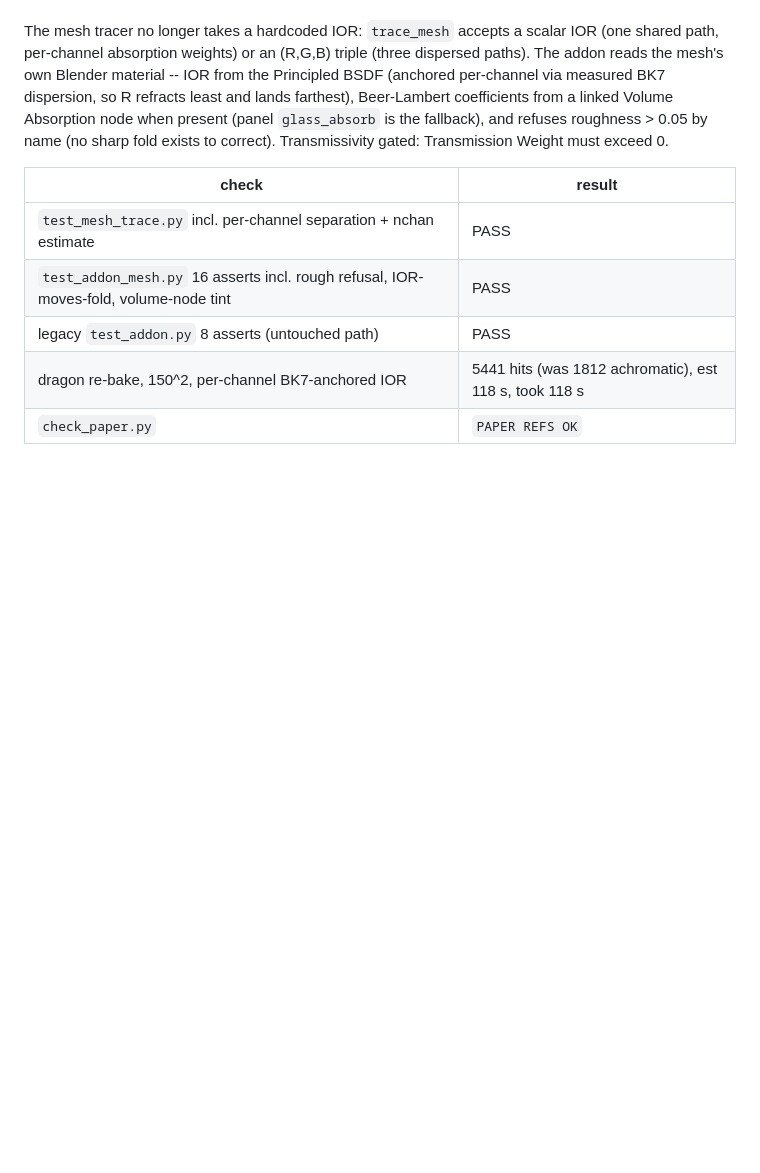
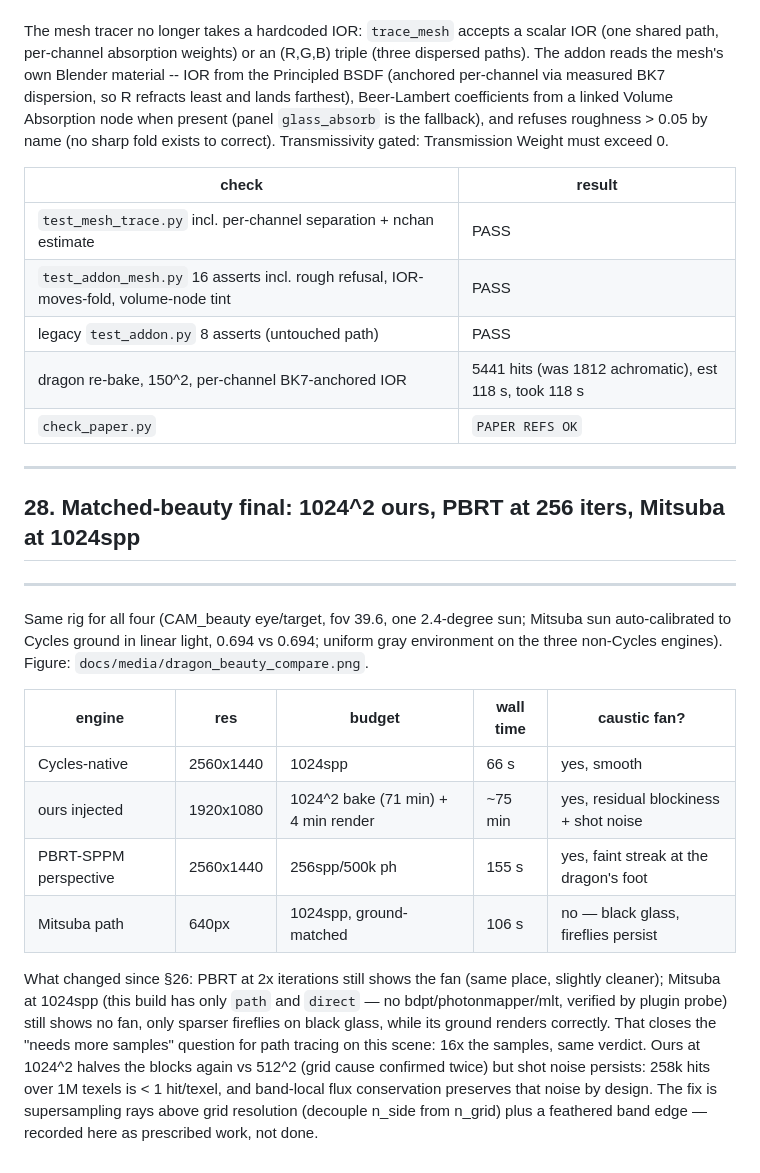
Before and after one commit to Debyte404/LUMENFOLD, a Markdown page: docs/EVIDENCE.md, the part around the change. Rendered like a GitHub page; blank space fills up the shorter version.

Commit message:
Record matched-beauty final: PBRT holds, Mitsuba verdict stands, ours at 1024

```diff
--- a/docs/EVIDENCE.md
+++ b/docs/EVIDENCE.md
@@ -2770,3 +2770,31 @@ Weight must exceed 0.
 | legacy `test_addon.py` 8 asserts (untouched path) | PASS |
 | dragon re-bake, 150^2, per-channel BK7-anchored IOR | 5441 hits (was 1812 achromatic), est 118 s, took 118 s |
 | `check_paper.py` | `PAPER REFS OK` |
+
+--------------------------------------------------------------------------------
+## 28. Matched-beauty final: 1024^2 ours, PBRT at 256 iters, Mitsuba at 1024spp
+--------------------------------------------------------------------------------
+
+Same rig for all four (CAM_beauty eye/target, fov 39.6, one 2.4-degree sun;
+Mitsuba sun auto-calibrated to Cycles ground in linear light, 0.694 vs
+0.694; uniform gray environment on the three non-Cycles engines).
+Figure: `docs/media/dragon_beauty_compare.png`.
+
+| engine | res | budget | wall time | caustic fan? |
+|---|---|---|---|---|
+| Cycles-native | 2560x1440 | 1024spp | 66 s | yes, smooth |
+| ours injected | 1920x1080 | 1024^2 bake (71 min) + 4 min render | ~75 min | yes, residual blockiness + shot noise |
+| PBRT-SPPM perspective | 2560x1440 | 256spp/500k ph | 155 s | yes, faint streak at the dragon's foot |
+| Mitsuba path | 640px | 1024spp, ground-matched | 106 s | no — black glass, fireflies persist |
+
+What changed since §26: PBRT at 2x iterations still shows the fan (same
+place, slightly cleaner); Mitsuba at 1024spp (this build has only `path`
+and `direct` — no bdpt/photonmapper/mlt, verified by plugin probe) still
+shows no fan, only sparser fireflies on black glass, while its ground
+renders correctly. That closes the "needs more samples" question for path
+tracing on this scene: 16x the samples, same verdict.
+Ours at 1024^2 halves the blocks again vs 512^2 (grid cause confirmed
+twice) but shot noise persists: 258k hits over 1M texels is < 1 hit/texel,
+and band-local flux conservation preserves that noise by design. The fix
+is supersampling rays above grid resolution (decouple n_side from n_grid)
+plus a feathered band edge — recorded here as prescribed work, not done.
```
Also changed, not shown: docs/media/dragon_beauty_compare.png, 2 other files.
